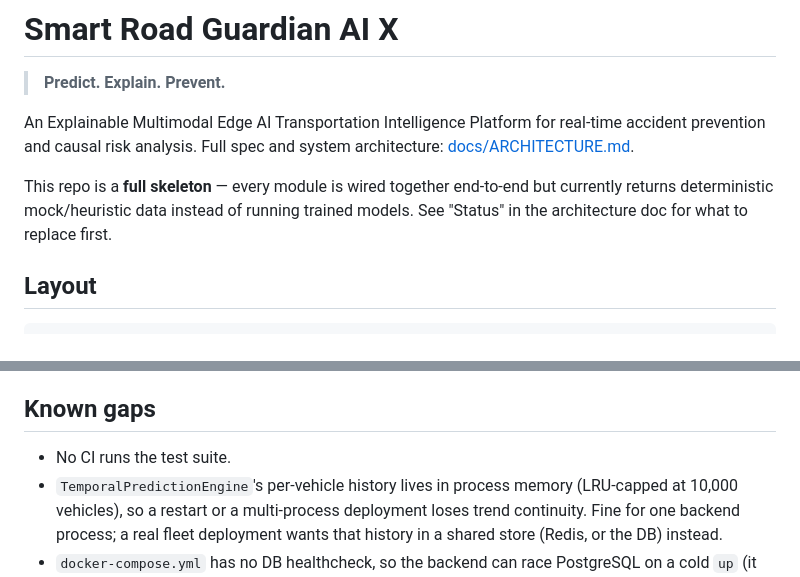
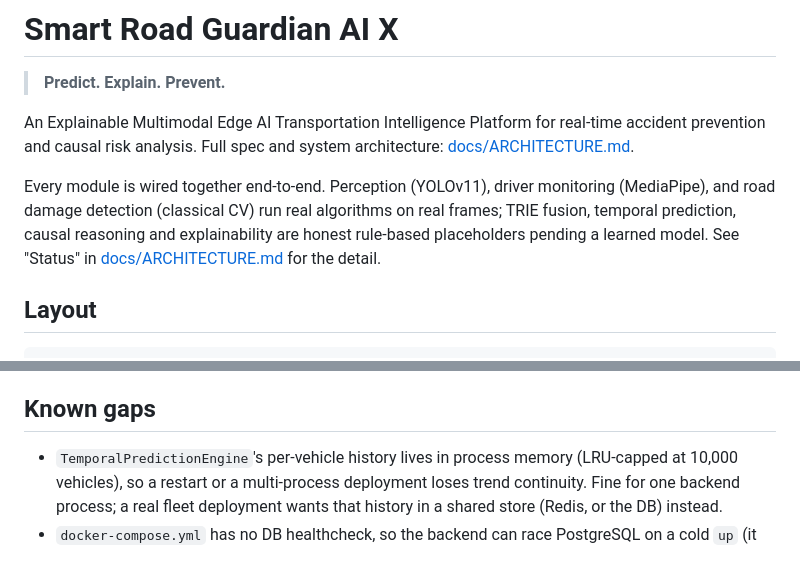
Before and after one commit to adityaayushman/TRIE, a Markdown page: README.md, 2 parts joined by grey strips. Rendered like a GitHub page.

Commit message:
Update README: CI is wired, perception/driver/road are real
Removes the now-resolved 'no CI' known gap and the stale 'every
module returns mock data' framing from the intro -- perception,
driver monitoring and road damage detection all run real algorithms
on real frames now; only the reasoning layer (TRIE/temporal/causal/
explainable) remains an honest rule-based placeholder.

Co-Authored-By: Claude Sonnet 5 <noreply@anthropic.com>

```diff
--- a/README.md
+++ b/README.md
@@ -6,10 +6,11 @@ An Explainable Multimodal Edge AI Transportation Intelligence Platform for
 real-time accident prevention and causal risk analysis. Full spec and
 system architecture: [docs/ARCHITECTURE.md](docs/ARCHITECTURE.md).
 
-This repo is a **full skeleton** — every module is wired together end-to-end
-but currently returns deterministic mock/heuristic data instead of running
-trained models. See "Status" in the architecture doc for what to replace
-first.
+Every module is wired together end-to-end. Perception (YOLOv11), driver
+monitoring (MediaPipe), and road damage detection (classical CV) run real
+algorithms on real frames; TRIE fusion, temporal prediction, causal reasoning
+and explainability are honest rule-based placeholders pending a learned model.
+See "Status" in [docs/ARCHITECTURE.md](docs/ARCHITECTURE.md) for the detail.
 
 ## Layout
 
@@ -105,7 +106,6 @@ no PostgreSQL or Docker is needed.
 
 ## Known gaps
 
-- No CI runs the test suite.
 - `TemporalPredictionEngine`'s per-vehicle history lives in process memory
   (LRU-capped at 10,000 vehicles), so a restart or a multi-process deployment
   loses trend continuity. Fine for one backend process; a real fleet
```
